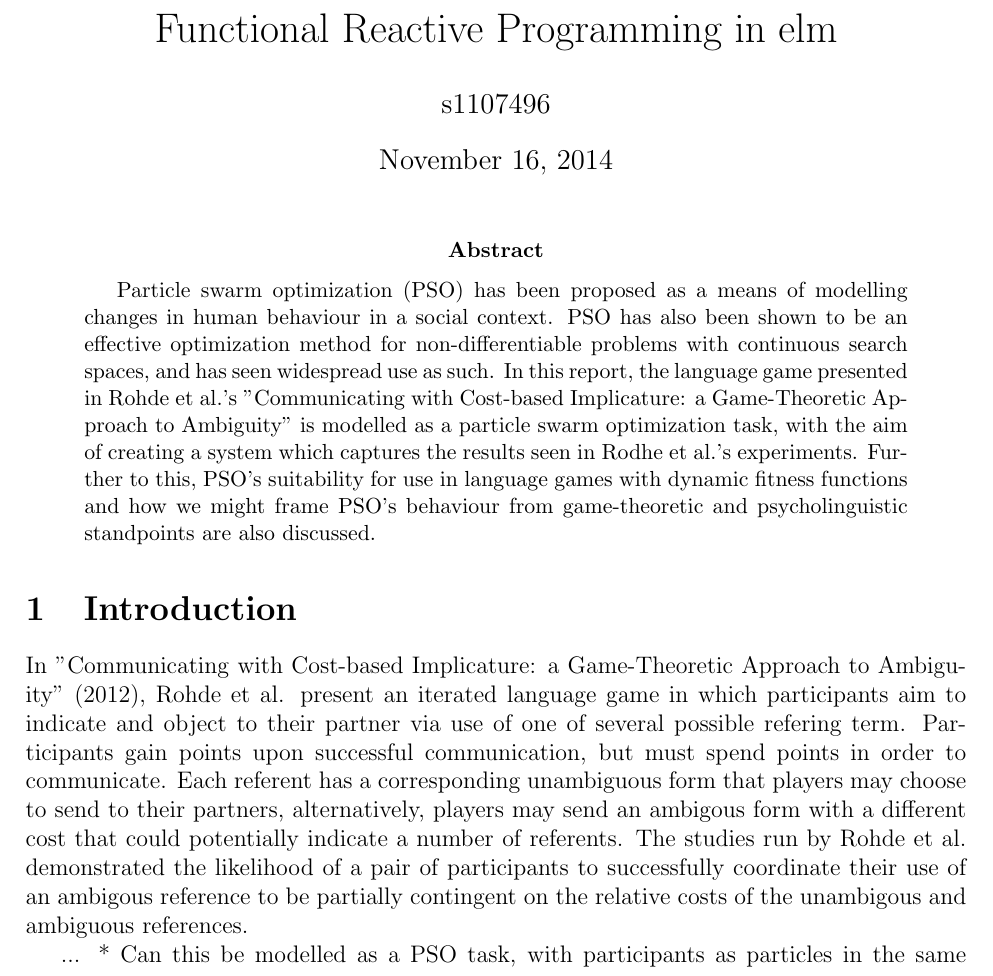
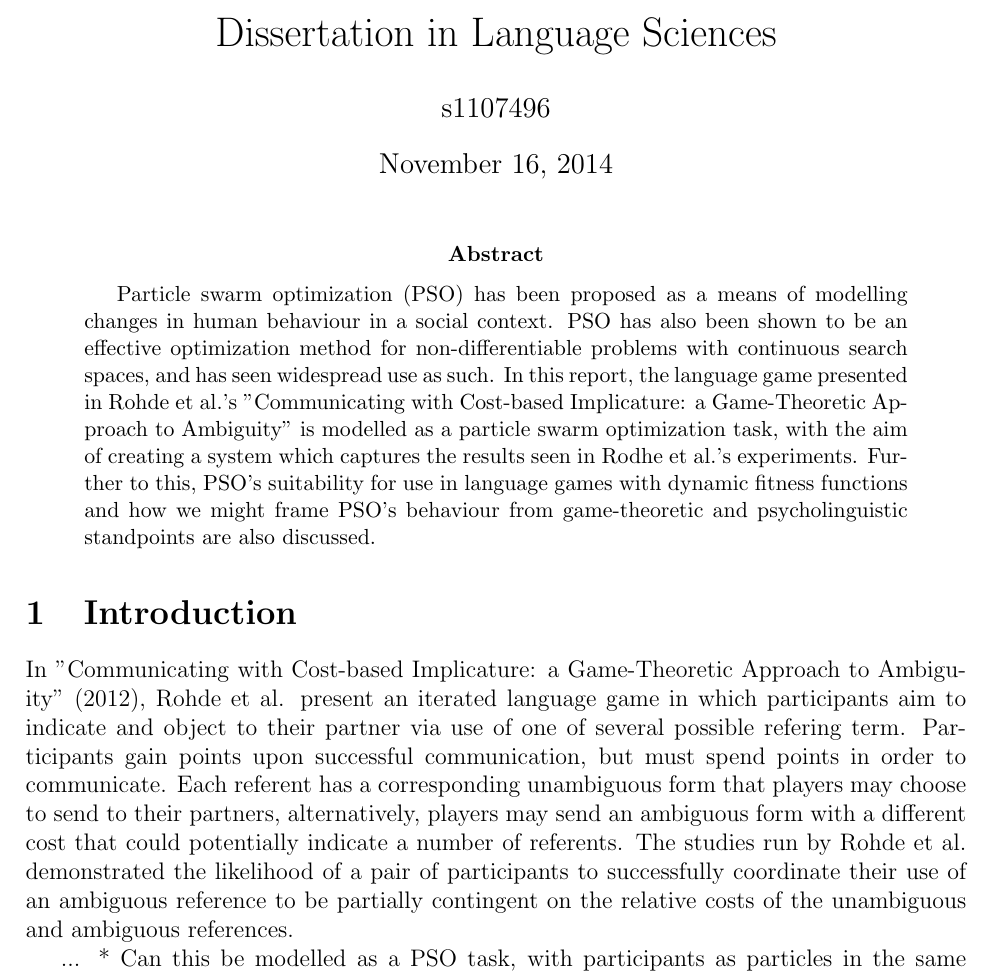
Before and after one commit to hchasestevens/undergraduate-dissertation, a LaTeX thesis (paper/dissertation.tex): part of page 1 of 3, cut at the place of the change. Compiled offline with pdfLaTeX.

Commit message:
fix typos, title

```diff
--- a/paper/dissertation.tex
+++ b/paper/dissertation.tex
@@ -8,7 +8,7 @@
 
 \begin{document}
 
-\title{Functional Reactive Programming in elm}
+\title{Dissertation in Language Sciences}
 \author{s1107496}
 
 \maketitle
@@ -21,8 +21,8 @@ Particle swarm optimization (PSO) has been proposed as a means of modelling chan
 
 \section{Introduction}
 In "Communicating with Cost-based Implicature: a Game-Theoretic Approach to Ambiguity" (2012), Rohde et al. present an iterated language game in which participants aim to indicate and object to their partner via use of one of several possible refering term. Participants gain points upon successful communication, but must spend points in order to communicate. Each referent has a corresponding unambiguous form that players may choose to send to
-their partners, alternatively, players may send an ambigous form with a different cost that could potentially indicate a number of referents. The
-studies run by Rohde et al. demonstrated the likelihood of a pair of participants to successfully coordinate their use of an ambigous reference to be partially contingent on the relative costs of the unambigous and ambiguous references.
+their partners, alternatively, players may send an ambiguous form with a different cost that could potentially indicate a number of referents. The
+studies run by Rohde et al. demonstrated the likelihood of a pair of participants to successfully coordinate their use of an ambiguous reference to be partially contingent on the relative costs of the unambiguous and ambiguous references.
 
 ... * Can this be modelled as a PSO task, with participants as particles in the same neighborhood?
 
```
Also changed, not shown: paper/dissertation.pdf.
